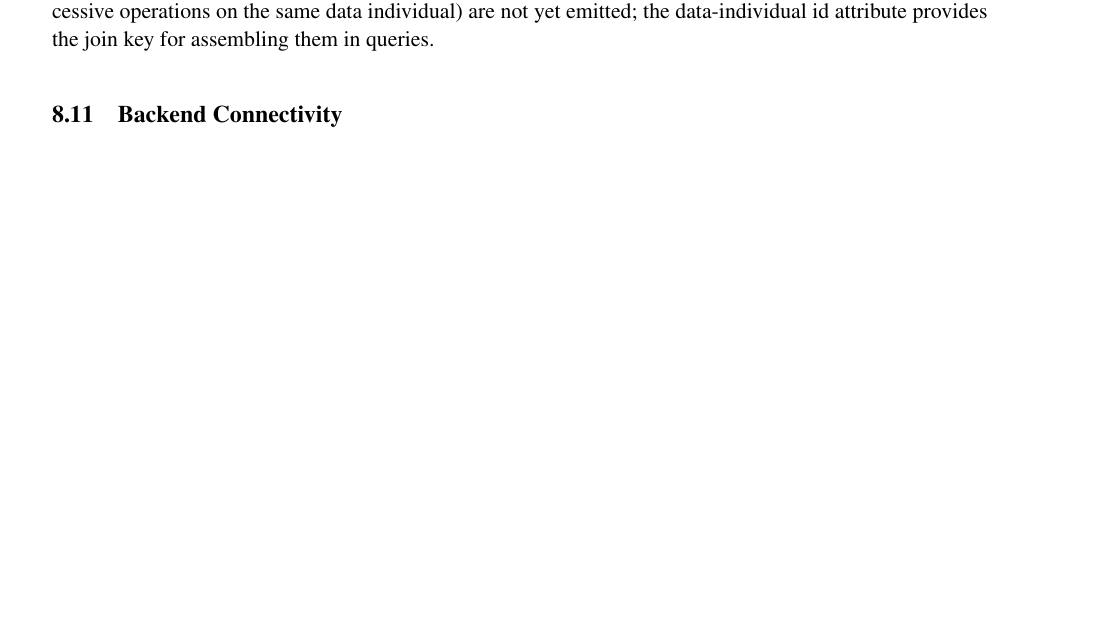
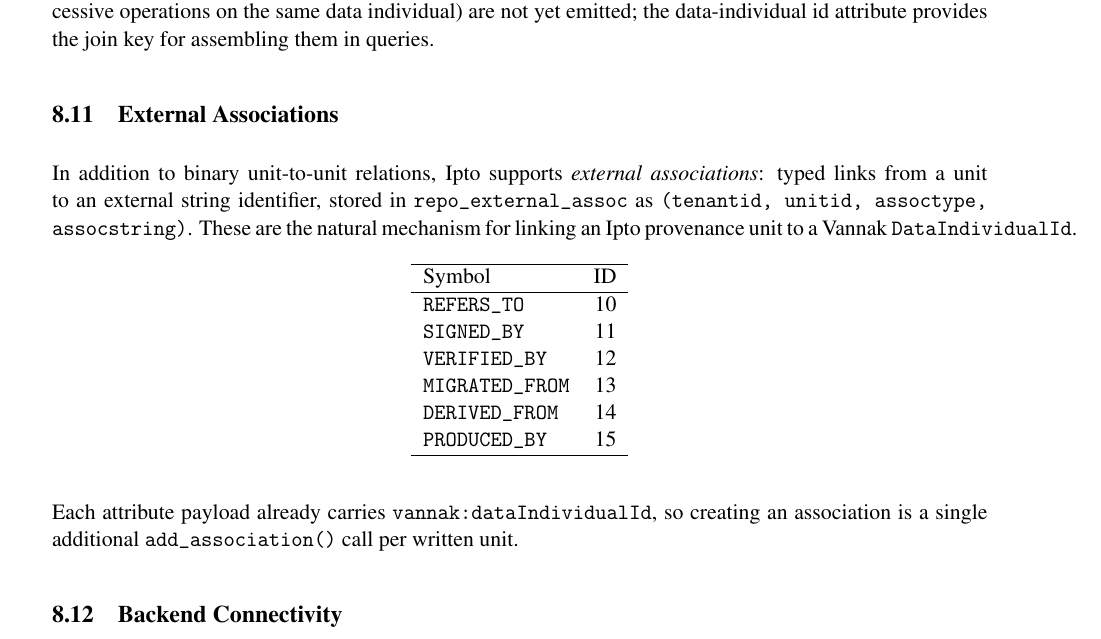
Before and after one commit to FrodeRanders/vannak, a LaTeX thesis (docs/operations-manual/vannak-operations-manual.tex, which reads docs/operations-manual/chapters/08-ipto-integration.tex): part of page 33 of 49 before the commit and part of page 33 of 50 after it, cut so that both start at the same text, the shorter picture padded with empty space. Compiled offline with pdfLaTeX.

Commit message:
Document external association types in operations manual
Add External Associations subsection to Ipto Integration chapter with
the six new symbolic types (REFERS_TO, SIGNED_BY, VERIFIED_BY,
MIGRATED_FROM, DERIVED_FROM, PRODUCED_BY) on IDs 10-15.

```diff
--- a/docs/operations-manual/chapters/08-ipto-integration.tex
+++ b/docs/operations-manual/chapters/08-ipto-integration.tex
@@ -148,6 +148,31 @@ example PROV-O \texttt{wasDerivedFrom} edges linking successive operations on
 the same data individual) are not yet emitted; the data-individual id attribute
 provides the join key for assembling them in queries.
 
+\subsection{External Associations}
+
+In addition to binary unit-to-unit relations, \ipto{} supports \textit{external
+associations}: typed links from a unit to an external string identifier, stored
+in \texttt{repo\_external\_assoc} as \texttt{(tenantid, unitid, assoctype,
+assocstring)}. These are the natural mechanism for linking an \ipto{} provenance
+unit to a Vannak \texttt{DataIndividualId}.
+
+\begin{longtable}{lr}
+\hline
+Symbol & ID \\
+\hline
+\texttt{REFERS\_TO}      & 10 \\
+\texttt{SIGNED\_BY}      & 11 \\
+\texttt{VERIFIED\_BY}    & 12 \\
+\texttt{MIGRATED\_FROM}  & 13 \\
+\texttt{DERIVED\_FROM}   & 14 \\
+\texttt{PRODUCED\_BY}    & 15 \\
+\hline
+\end{longtable}
+
+Each attribute payload already carries \texttt{vannak:dataIndividualId}, so
+creating an association is a single additional \texttt{add\_association()} call
+per written unit.
+
 \subsection{Backend Connectivity}
 
 \texttt{PostgresBackend::new} reads the \texttt{IPTO\_PG\_*} environment
```
